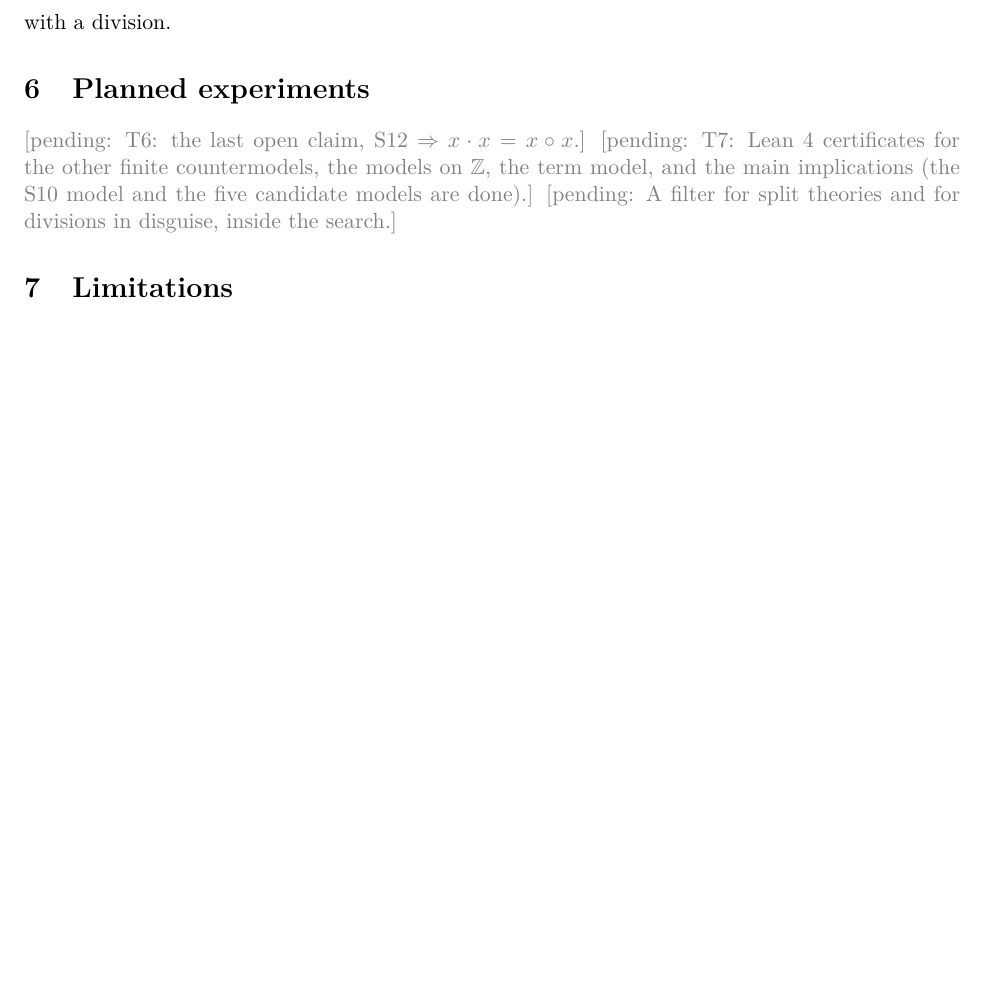
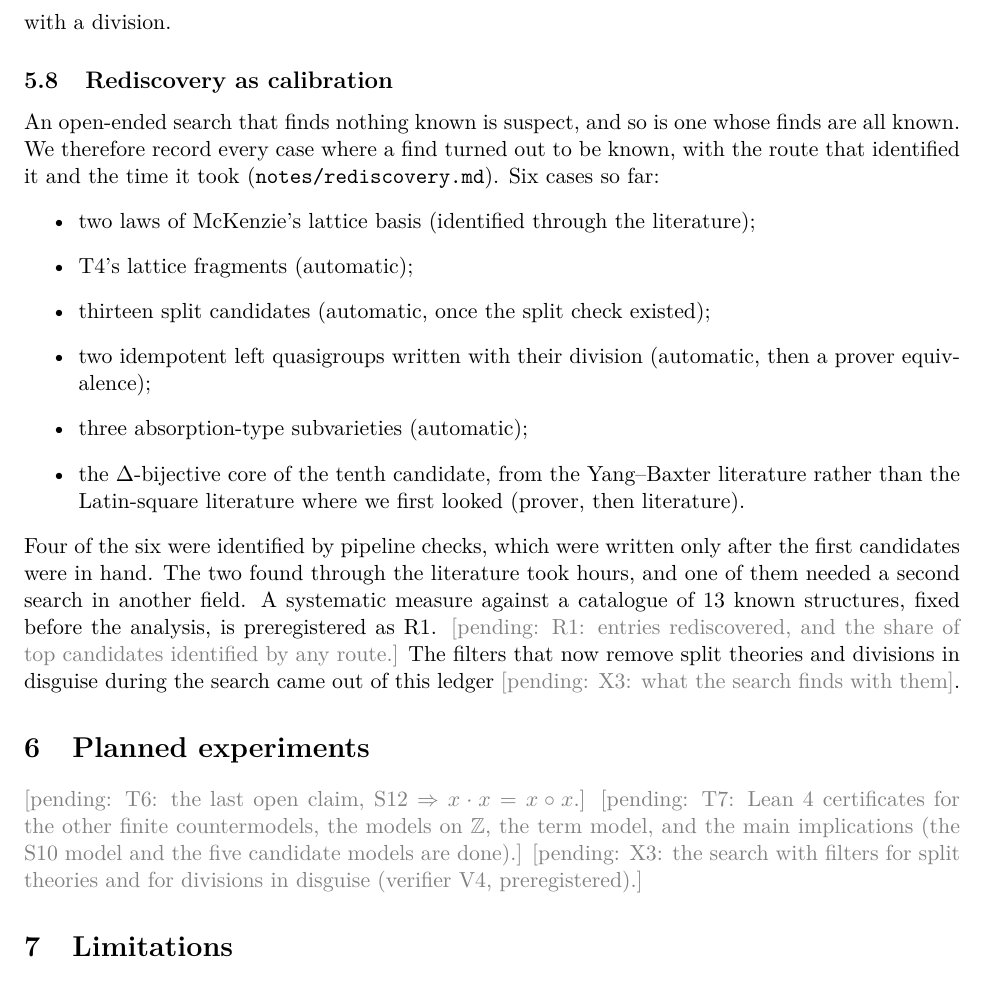
Before and after one commit to carlok/duet, a LaTeX paper (tex/paper.tex): part of page 7 of 8 before the commit and part of page 7 of 9 after it, cut so that both start at the same text, the shorter picture padded with empty space. Compiled offline with pdfLaTeX.

Commit message:
Lean: general proofs for the Delta-bijective core (no decide); rediscovery ledger; paper section and README plan
- lean/Duet/Delta.lean: B <-> delta g two-sided inverse of delta f; (exists g, B f g) <-> delta f bijective;
  under B each absorption <-> idempotent translations; squares injective; commuting elements equal.
  Checked with lean -DwarningAsError=true (audit runs with the full check)
- notes/rediscovery.md: six identifications so far, route and time
- paper: 'Rediscovery as calibration' (R1, X3 pending); README: today's plan

Co-Authored-By: Claude Opus 5.5 <noreply@anthropic.com>

```diff
--- a/tex/paper.tex
+++ b/tex/paper.tex
@@ -300,11 +300,31 @@ smallest non-degenerate model of each of the top ten. They show the theories are
 not that they are new. The search's filters are syntactic: they keep out definitional theories, but not split ones
 or one-operation varieties written with a division.
 
+\subsection{Rediscovery as calibration}
+An open-ended search that finds nothing known is suspect, and so is one whose finds are all known. We therefore
+record every case where a find turned out to be known, with the route that identified it and the time it took
+(\texttt{notes/rediscovery.md}). Six cases so far:
+\begin{itemize}
+\item two laws of McKenzie's lattice basis (identified through the literature);
+\item T4's lattice fragments (automatic);
+\item thirteen split candidates (automatic, once the split check existed);
+\item two idempotent left quasigroups written with their division (automatic, then a prover equivalence);
+\item three absorption-type subvarieties (automatic);
+\item the $\Delta$-bijective core of the tenth candidate, from the Yang--Baxter literature rather than the
+  Latin-square literature where we first looked (prover, then literature).
+\end{itemize}
+Four of the six were identified by pipeline checks, which were written only after the first candidates were in
+hand. The two found through the literature took hours, and one of them needed a second search in another field.
+A systematic measure against a catalogue of 13 known structures, fixed before the analysis, is preregistered as
+R1. \pending{R1: entries rediscovered, and the share of top candidates identified by any route.} The filters that
+now remove split theories and divisions in disguise during the search came out of this ledger
+\pending{X3: what the search finds with them}.
+
 \section{Planned experiments}
 \pending{T6: the last open claim, S12 $\Rightarrow x\op x=x\cop x$.} \pending{T7: Lean~4 certificates for the
 other finite countermodels, the models on $\mathbb{Z}$, the term model, and the main implications (the S10 model and
-the five candidate models are done).} \pending{A filter for split theories and for divisions in disguise, inside
-the search.}
+the five candidate models are done).} \pending{X3: the search with filters for split theories and for divisions in
+disguise (verifier V4, preregistered).}
 
 \section{Limitations}
 \begin{itemize}
```
Also changed, not shown: notes/rediscovery.md (added, +26 -0 lines), README.md, 1 other file.
